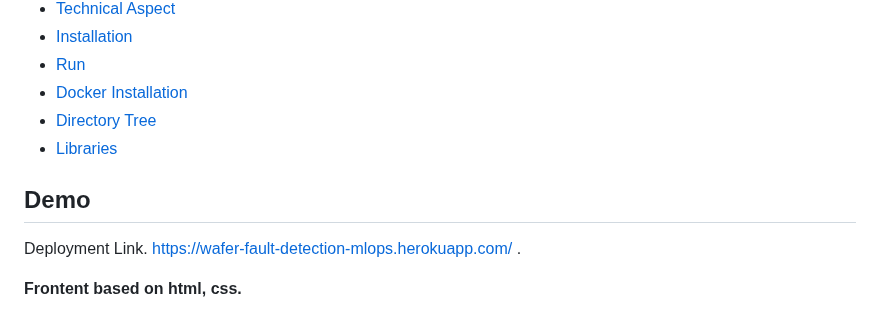
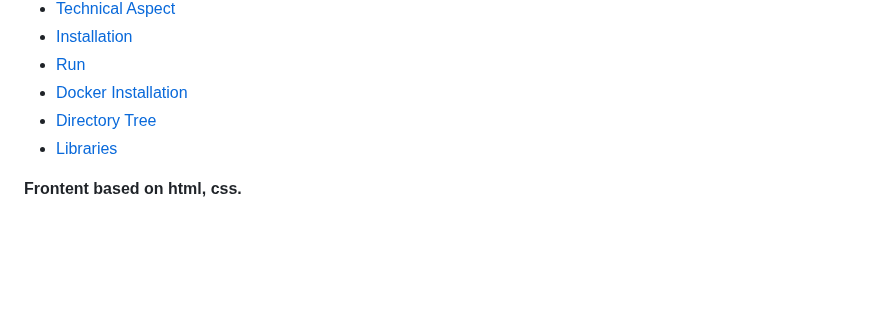
Before and after one commit to Johnny463/Wafer-Fault-Detection, a Markdown page: README.md, the part around one of its changes. Drawn GitHub-style; blank space fills up the shorter version.

```diff
--- a/README.md
+++ b/README.md
@@ -11,8 +11,7 @@
   * [Directory Tree](#directory-tree)
   * [Libraries](#libraries)
 
-  ## Demo
-  Deployment Link. https://wafer-fault-detection-mlops.herokuapp.com/ .
+
 
 
  __Frontent based on html, css.__
```
Also changed, not shown: other parts of README.md (+1 -1 lines).
